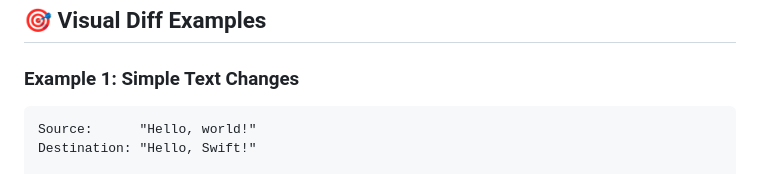
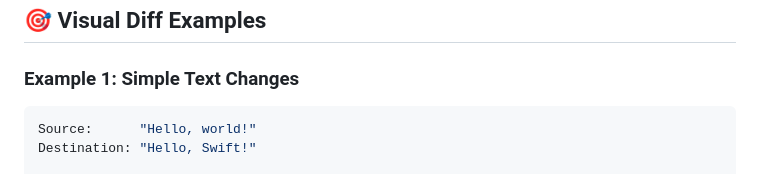
Before and after one commit to CodeFreezeAI/D1F-swift-multi-line-diff, a Markdown page: README.md, the part around the change printed below. GitHub-like rendering.

````diff
--- a/README.md
+++ b/README.md
@@ -43,7 +50,7 @@ print(result == destination) // true
 ## 🎯 Visual Diff Examples
 
 ### Example 1: Simple Text Changes
-```
+```swift
 Source:      "Hello, world!"
 Destination: "Hello, Swift!"
 
````
Also changed, not shown: other parts of README.md (+7 -0 lines).
